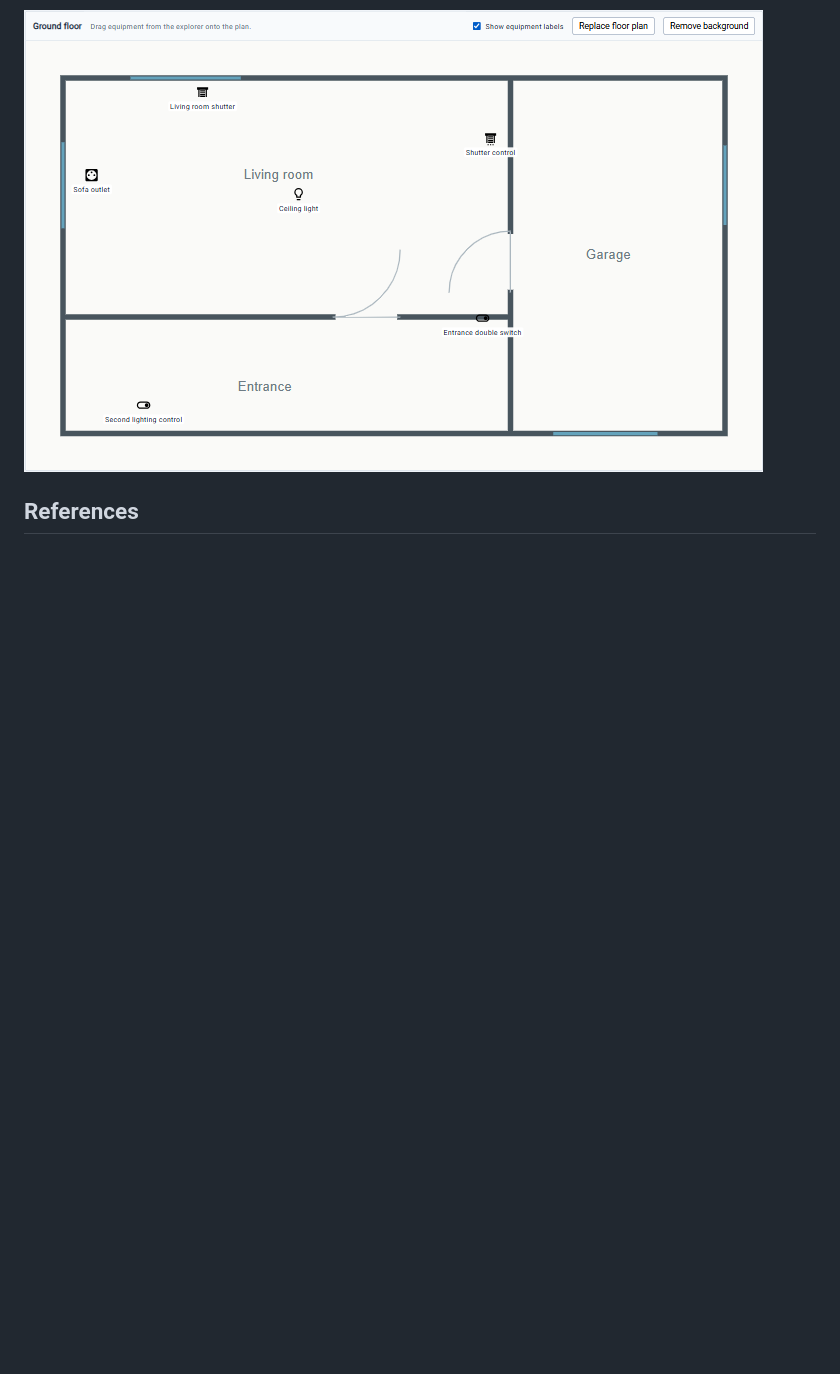
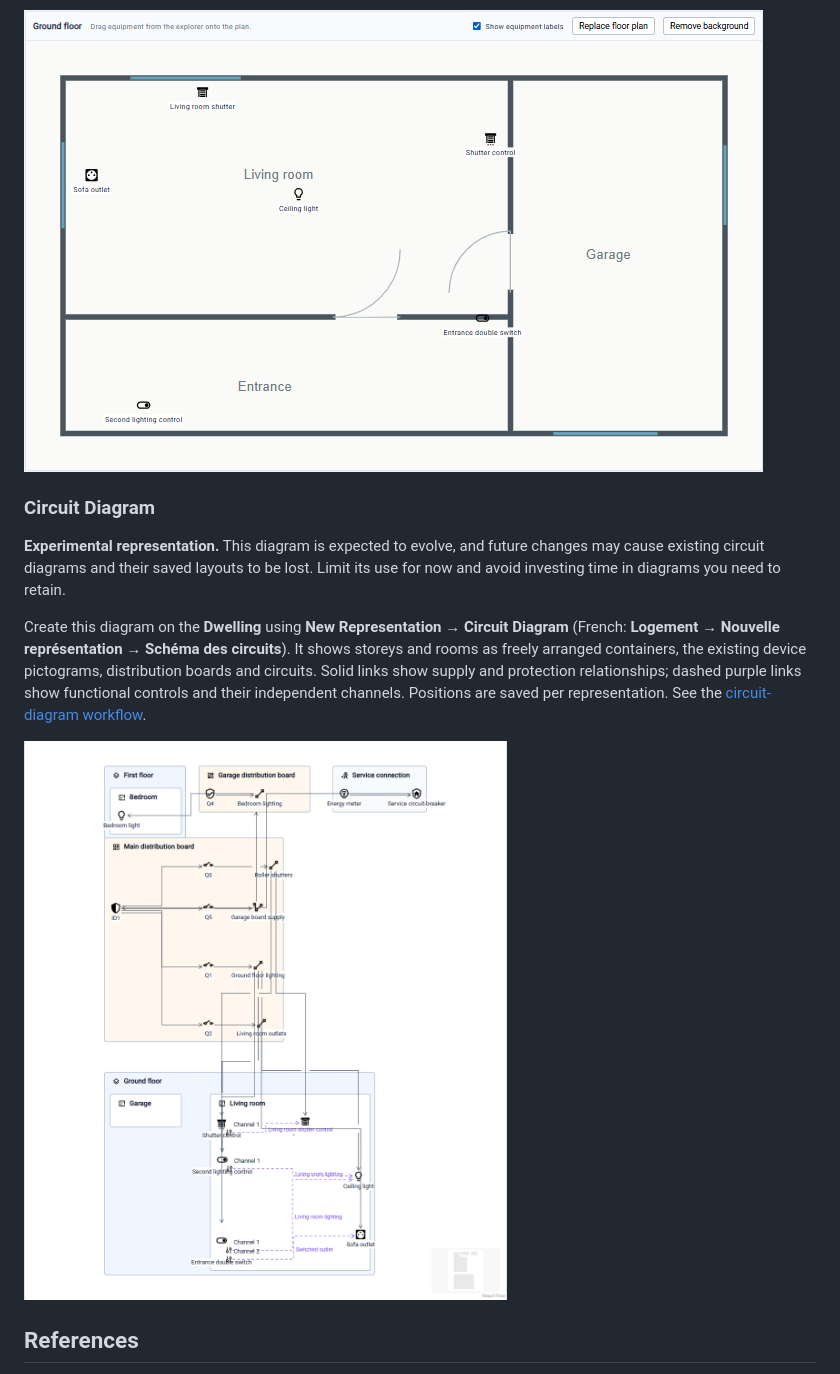
Before and after one commit to lredor/hed, a Markdown page: README.md, the part around the change. Rendered like a GitHub page; pictures changed too: doc/images/representations/circuit-diagram.png (added); blank space fills up the shorter version.

```diff
--- a/README.md
+++ b/README.md
@@ -113,6 +113,14 @@ Create this diagram on a **Storey**. Import a PNG, JPEG or SVG background, then
 
 ![Storey Floor Plan with equipment labels enabled](doc/images/representations/floor-plan.png)
 
+### Circuit Diagram
+
+**Experimental representation.** This diagram is expected to evolve, and future changes may cause existing circuit diagrams and their saved layouts to be lost. Limit its use for now and avoid investing time in diagrams you need to retain.
+
+Create this diagram on the **Dwelling** using **New Representation → Circuit Diagram** (French: **Logement → Nouvelle représentation → Schéma des circuits**). It shows storeys and rooms as freely arranged containers, the existing device pictograms, distribution boards and circuits. Solid links show supply and protection relationships; dashed purple links show functional controls and their independent channels. Positions are saved per representation. See the [circuit-diagram workflow](doc/circuit-diagram.md).
+
+![Circuit Diagram with storey and room containers](doc/images/representations/circuit-diagram.png)
+
 ## References
 
 - [Sirius Web 2026.9.0](https://github.com/eclipse-sirius/sirius-web/tree/v2026.9.0)
```
Also changed, not shown: doc/circuit-diagram.md (added, +37 -0 lines), doc/development.md (+2 -0 lines), 8 other files.
